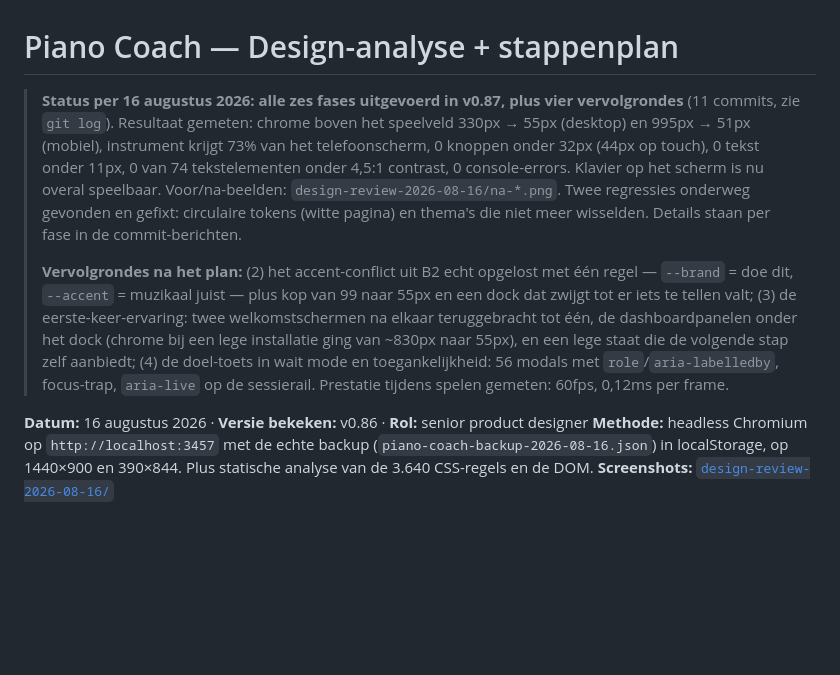
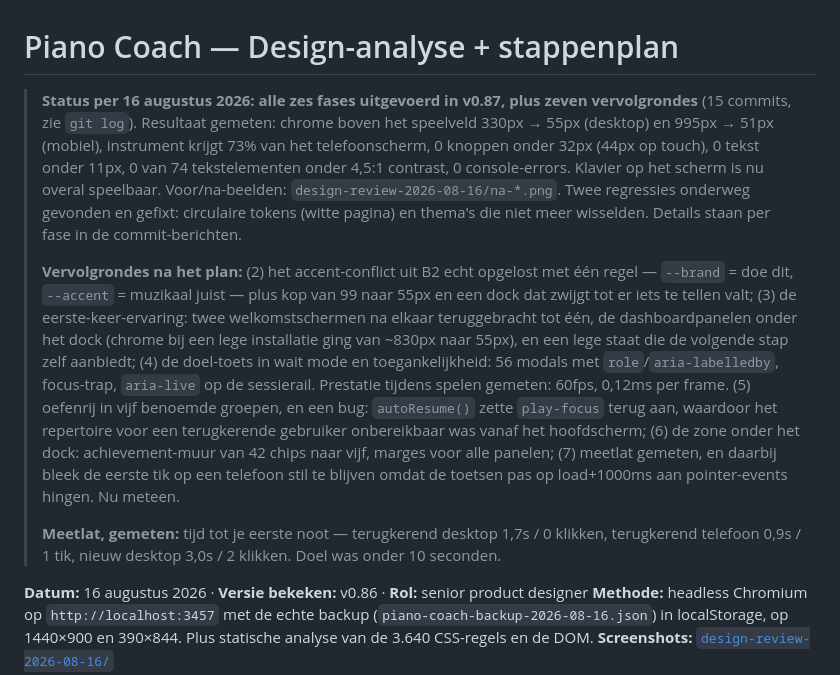
Before and after one commit to bartknijn-maker/piano-coach, a Markdown page: design-analyse-2026-08-16.md, the part around the change. GitHub-like rendering; blank space fills up the shorter version.

Commit message:
Design-review bijgewerkt: rondes 5 t/m 7 en de gemeten meetlat
Co-Authored-By: Claude Opus 5 <noreply@anthropic.com>

```diff
--- a/design-analyse-2026-08-16.md
+++ b/design-analyse-2026-08-16.md
@@ -1,6 +1,6 @@
 # Piano Coach — Design-analyse + stappenplan
 
-> **Status per 16 augustus 2026: alle zes fases uitgevoerd in v0.87, plus vier vervolgrondes** (11 commits, zie `git log`).
+> **Status per 16 augustus 2026: alle zes fases uitgevoerd in v0.87, plus zeven vervolgrondes** (15 commits, zie `git log`).
 > Resultaat gemeten: chrome boven het speelveld 330px → 55px (desktop) en 995px → 51px (mobiel),
 > instrument krijgt 73% van het telefoonscherm, 0 knoppen onder 32px (44px op touch),
 > 0 tekst onder 11px, 0 van 74 tekstelementen onder 4,5:1 contrast, 0 console-errors.
@@ -15,6 +15,14 @@
 > van ~830px naar 55px), en een lege staat die de volgende stap zelf aanbiedt; (4) de doel-toets in
 > wait mode en toegankelijkheid: 56 modals met `role`/`aria-labelledby`, focus-trap, `aria-live`
 > op de sessierail. Prestatie tijdens spelen gemeten: 60fps, 0,12ms per frame.
+> (5) oefenrij in vijf benoemde groepen, en een bug: `autoResume()` zette `play-focus` terug aan,
+> waardoor het repertoire voor een terugkerende gebruiker onbereikbaar was vanaf het hoofdscherm;
+> (6) de zone onder het dock: achievement-muur van 42 chips naar vijf, marges voor alle panelen;
+> (7) meetlat gemeten, en daarbij bleek de eerste tik op een telefoon stil te blijven omdat de
+> toetsen pas op load+1000ms aan pointer-events hingen. Nu meteen.
+>
+> **Meetlat, gemeten:** tijd tot je eerste noot — terugkerend desktop 1,7s / 0 klikken,
+> terugkerend telefoon 0,9s / 1 tik, nieuw desktop 3,0s / 2 klikken. Doel was onder 10 seconden.
 
 **Datum:** 16 augustus 2026 · **Versie bekeken:** v0.86 · **Rol:** senior product designer
 **Methode:** headless Chromium op `http://localhost:3457` met de echte backup (`piano-coach-backup-2026-08-16.json`) in localStorage, op 1440×900 en 390×844. Plus statische analyse van de 3.640 CSS-regels en de DOM.
```
